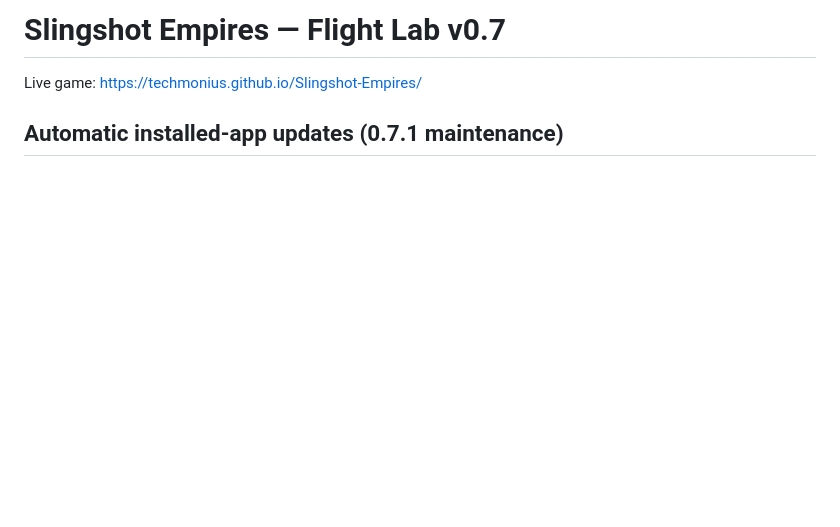
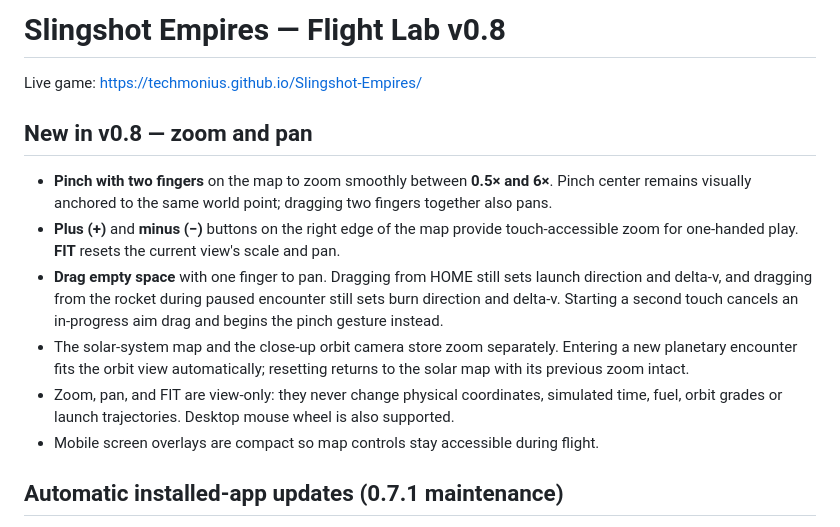
Before and after one commit to Techmonius/Slingshot-Empires, a Markdown page: README.md, the part around the change. Drawn GitHub-style; blank space fills up the shorter version.

Commit message:
Document v0.8 mobile pinch zoom, map pan and per-camera FIT

```diff
--- a/README.md
+++ b/README.md
@@ -1,6 +1,15 @@
-# Slingshot Empires — Flight Lab v0.7
+# Slingshot Empires — Flight Lab v0.8
 
 Live game: https://techmonius.github.io/Slingshot-Empires/
+
+## New in v0.8 — zoom and pan
+
+- **Pinch with two fingers** on the map to zoom smoothly between **0.5× and 6×**. Pinch center remains visually anchored to the same world point; dragging two fingers together also pans.
+- **Plus (+)** and **minus (−)** buttons on the right edge of the map provide touch-accessible zoom for one-handed play. **FIT** resets the current view's scale and pan.
+- **Drag empty space** with one finger to pan. Dragging from HOME still sets launch direction and delta-v, and dragging from the rocket during paused encounter still sets burn direction and delta-v. Starting a second touch cancels an in-progress aim drag and begins the pinch gesture instead.
+- The solar-system map and the close-up orbit camera store zoom separately. Entering a new planetary encounter fits the orbit view automatically; resetting returns to the solar map with its previous zoom intact.
+- Zoom, pan, and FIT are view-only: they never change physical coordinates, simulated time, fuel, orbit grades or launch trajectories. Desktop mouse wheel is also supported.
+- Mobile screen overlays are compact so map controls stay accessible during flight.
 
 ## Automatic installed-app updates (0.7.1 maintenance)
 
```
